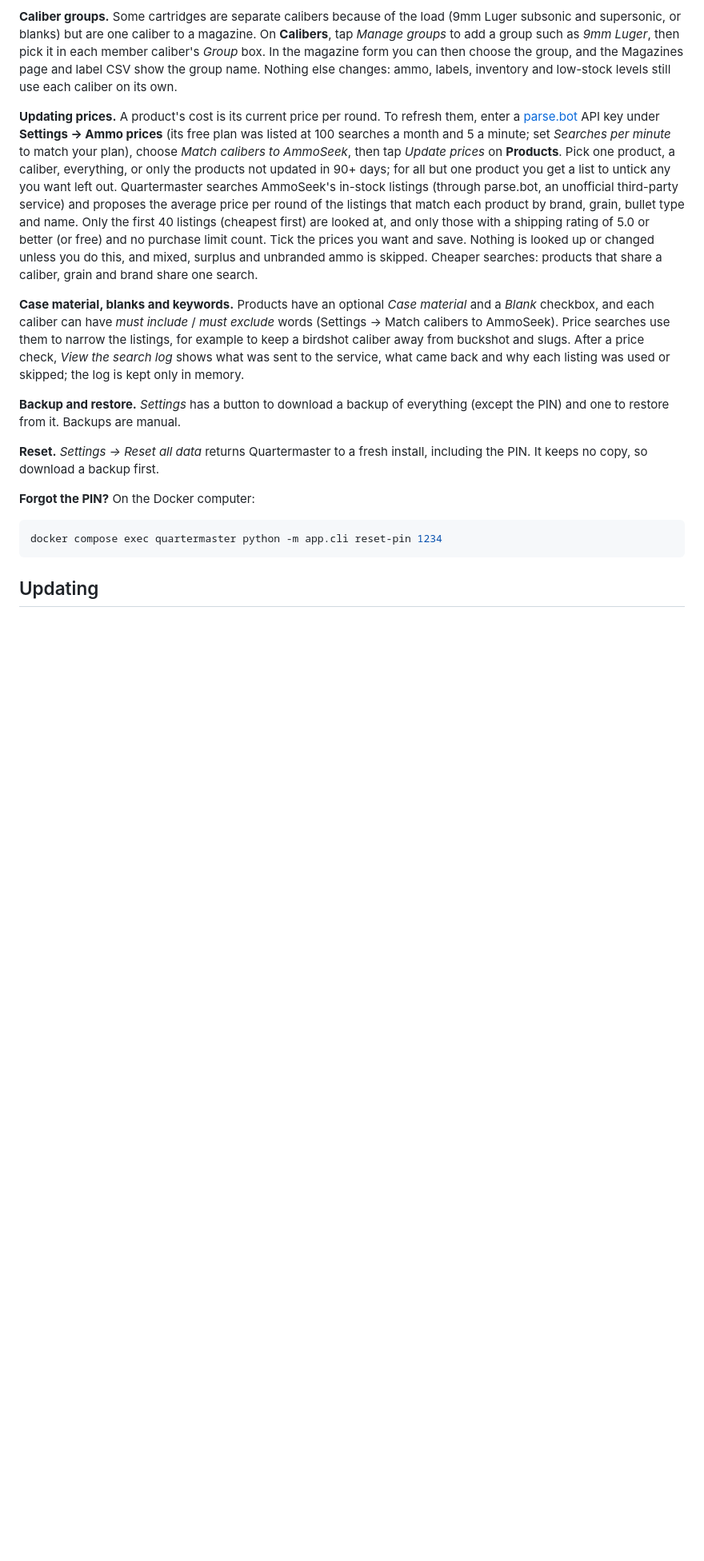
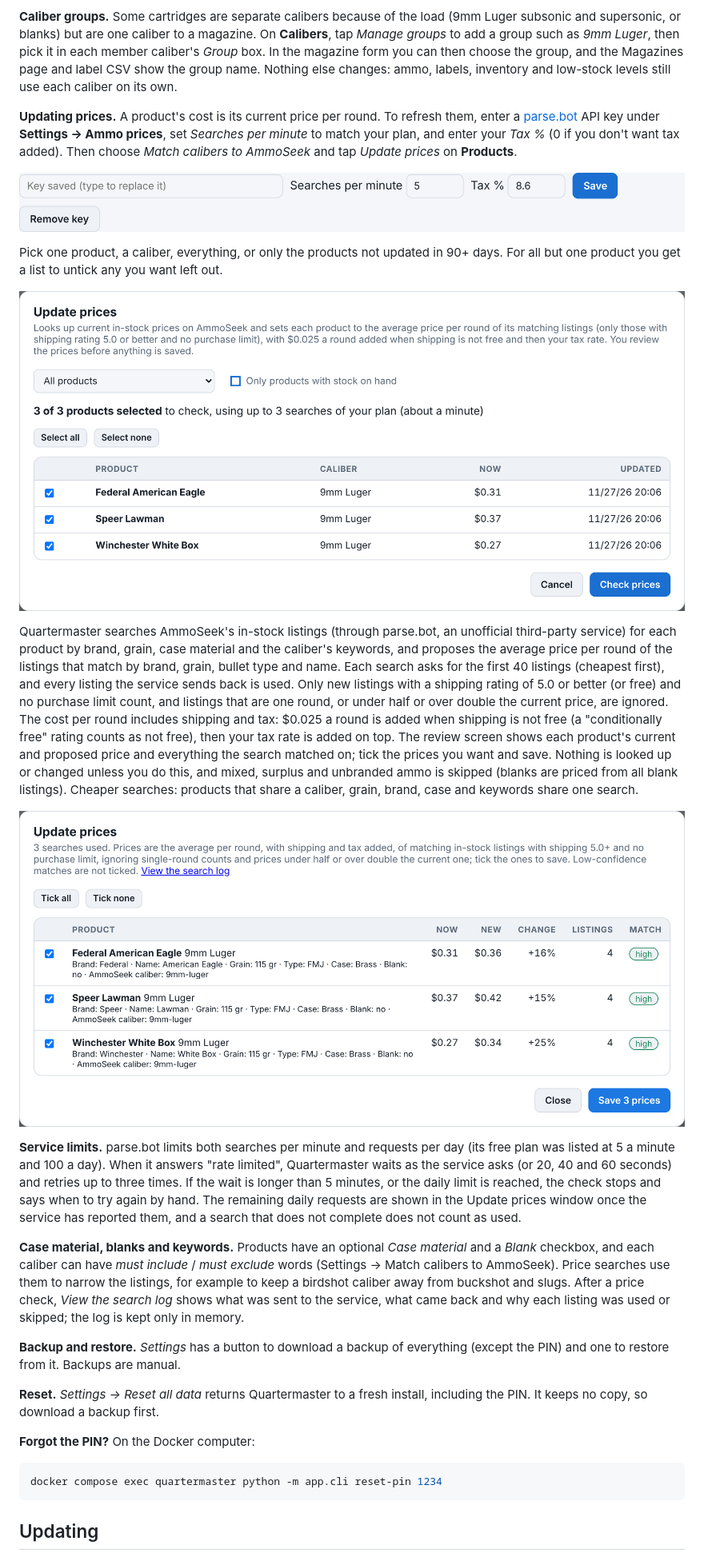
Before and after one commit to rtadams89/Quartermaster, a Markdown page: README.md, the part around the change. Shown at 80% size. Rendered like a GitHub page; pictures changed too: docs/images/admin-price-review.png (added), docs/images/admin-price-settings.png (added), docs/images/admin-price-update.png (added); blank space fills up the shorter version.

```diff
--- a/README.md
+++ b/README.md
@@ -95,7 +95,19 @@ Follow [docs/pi-kiosk.md](docs/pi-kiosk.md). In short, you copy one file to the
 
 **Caliber groups.** Some cartridges are separate calibers because of the load (9mm Luger subsonic and supersonic, or blanks) but are one caliber to a magazine. On **Calibers**, tap *Manage groups* to add a group such as *9mm Luger*, then pick it in each member caliber's *Group* box. In the magazine form you can then choose the group, and the Magazines page and label CSV show the group name. Nothing else changes: ammo, labels, inventory and low-stock levels still use each caliber on its own.
 
-**Updating prices.** A product's cost is its current price per round. To refresh them, enter a [parse.bot](https://parse.bot) API key under **Settings → Ammo prices** (its free plan was listed at 100 searches a month and 5 a minute; set *Searches per minute* to match your plan), choose *Match calibers to AmmoSeek*, then tap *Update prices* on **Products**. Pick one product, a caliber, everything, or only the products not updated in 90+ days; for all but one product you get a list to untick any you want left out. Quartermaster searches AmmoSeek's in-stock listings (through parse.bot, an unofficial third-party service) and proposes the average price per round of the listings that match each product by brand, grain, bullet type and name. Only the first 40 listings (cheapest first) are looked at, and only those with a shipping rating of 5.0 or better (or free) and no purchase limit count. Tick the prices you want and save. Nothing is looked up or changed unless you do this, and mixed, surplus and unbranded ammo is skipped. Cheaper searches: products that share a caliber, grain and brand share one search.
+**Updating prices.** A product's cost is its current price per round. To refresh them, enter a [parse.bot](https://parse.bot) API key under **Settings → Ammo prices**, set *Searches per minute* to match your plan, and enter your *Tax %* (0 if you don't want tax added). Then choose *Match calibers to AmmoSeek* and tap *Update prices* on **Products**.
+
+![Settings: API key, searches per minute and tax rate](docs/images/admin-price-settings.png)
+
+Pick one product, a caliber, everything, or only the products not updated in 90+ days. For all but one product you get a list to untick any you want left out.
+
+![Choosing which products to check](docs/images/admin-price-update.png)
+
+Quartermaster searches AmmoSeek's in-stock listings (through parse.bot, an unofficial third-party service) for each product by brand, grain, case material and the caliber's keywords, and proposes the average price per round of the listings that match by brand, grain, bullet type and name. Each search asks for the first 40 listings (cheapest first), and every listing the service sends back is used. Only new listings with a shipping rating of 5.0 or better (or free) and no purchase limit count, and listings that are one round, or under half or over double the current price, are ignored. The cost per round includes shipping and tax: $0.025 a round is added when shipping is not free (a "conditionally free" rating counts as not free), then your tax rate is added on top. The review screen shows each product's current and proposed price and everything the search matched on; tick the prices you want and save. Nothing is looked up or changed unless you do this, and mixed, surplus and unbranded ammo is skipped (blanks are priced from all blank listings). Cheaper searches: products that share a caliber, grain, brand, case and keywords share one search.
+
+![Reviewing the proposed prices](docs/images/admin-price-review.png)
+
+**Service limits.** parse.bot limits both searches per minute and requests per day (its free plan was listed at 5 a minute and 100 a day). When it answers "rate limited", Quartermaster waits as the service asks (or 20, 40 and 60 seconds) and retries up to three times. If the wait is longer than 5 minutes, or the daily limit is reached, the check stops and says when to try again by hand. The remaining daily requests are shown in the Update prices window once the service has reported them, and a search that does not complete does not count as used.
 
 **Case material, blanks and keywords.** Products have an optional *Case material* and a *Blank* checkbox, and each caliber can have *must include* / *must exclude* words (Settings → Match calibers to AmmoSeek). Price searches use them to narrow the listings, for example to keep a birdshot caliber away from buckshot and slugs. After a price check, *View the search log* shows what was sent to the service, what came back and why each listing was used or skipped; the log is kept only in memory.
 
```
Also changed, not shown: CHANGELOG.md (+3 -0 lines), 2 other files.
